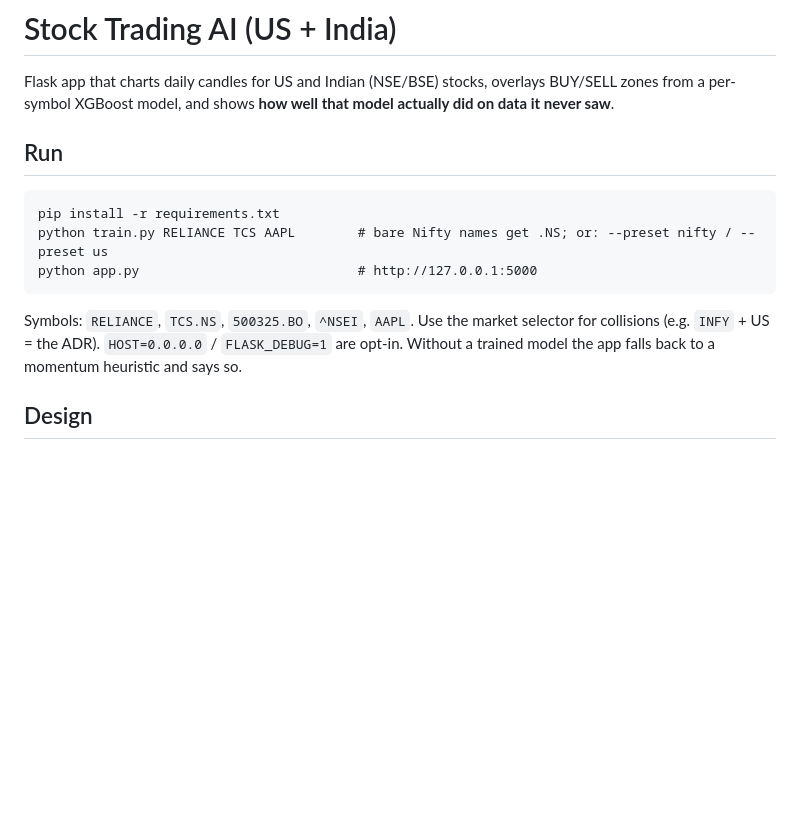
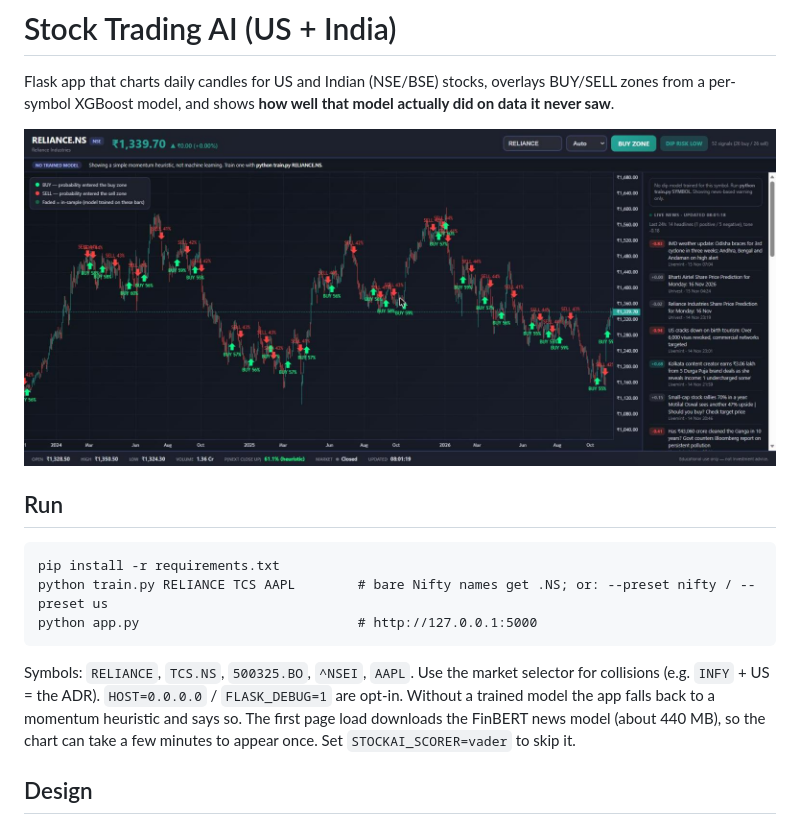
Before and after one commit to Starmarine06/Makeathon, a Markdown page: README.md, the part around the change. Rendered like a GitHub page; pictures changed too: docs/dashboard.jpg (added); blank space fills up the shorter version.

Commit message:
docs: add a dashboard screenshot and a note on the first-run model download

```diff
--- a/README.md
+++ b/README.md
@@ -2,6 +2,8 @@
 
 Flask app that charts daily candles for US and Indian (NSE/BSE) stocks, overlays BUY/SELL zones from a
 per-symbol XGBoost model, and shows **how well that model actually did on data it never saw**.
+
+![RELIANCE.NS daily candles with BUY and SELL markers, and the live news panel with a tone score per headline](docs/dashboard.jpg)
 
 ## Run
     pip install -r requirements.txt
@@ -11,6 +13,7 @@ per-symbol XGBoost model, and shows **how well that model actually did on data i
 Symbols: `RELIANCE`, `TCS.NS`, `500325.BO`, `^NSEI`, `AAPL`. Use the market selector for collisions
 (e.g. `INFY` + US = the ADR). `HOST=0.0.0.0` / `FLASK_DEBUG=1` are opt-in.
 Without a trained model the app falls back to a momentum heuristic and says so.
+The first page load downloads the FinBERT news model (about 440 MB), so the chart can take a few minutes to appear once. Set `STOCKAI_SCORER=vader` to skip it.
 
 ## Design
 - `stockai/features.py` — one feature pipeline for training *and* serving (no train/serve skew);
```
